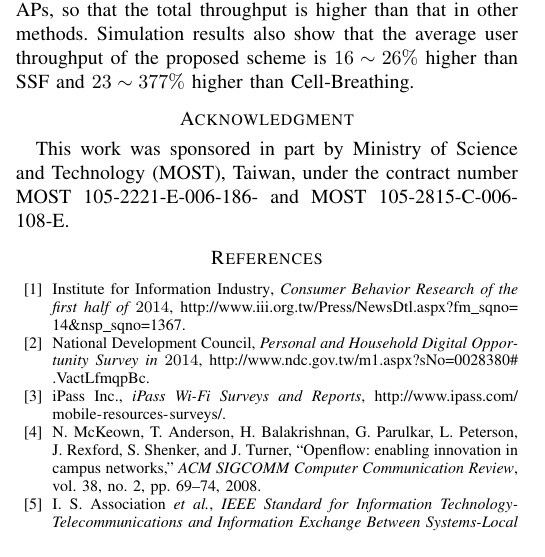
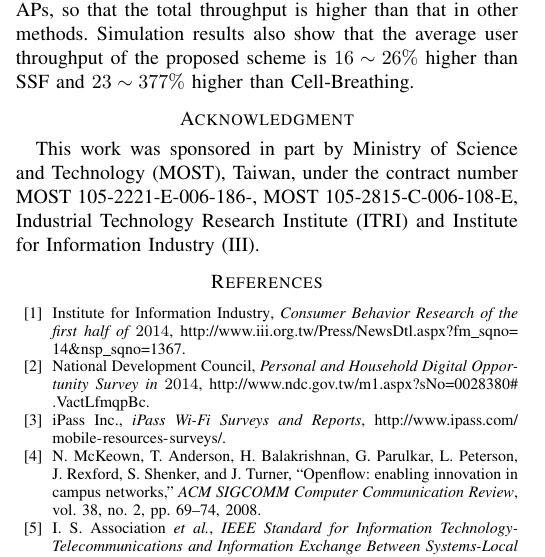
Before and after one commit to menghsun/2016C_AINA_SDN_LoadBalancing, a LaTeX paper (main.tex): part of one column of page 8 of 8, cut so that both start at the same text. Compiled offline with pdfLaTeX.

Commit message:
add acknowledgement

```diff
--- a/main.tex
+++ b/main.tex
@@ -90,7 +90,7 @@ association control; IEEE 802.11 network; load balancing; SDN
 % use section* for acknowledgment
 \section*{Acknowledgment}
 %The authors would like to thank...
-This work was sponsored in part by Ministry of Science and Technology (MOST), Taiwan, under the contract number MOST 105-2221-E-006-186- and MOST 105-2815-C-006-108-E.
+This work was sponsored in part by Ministry of Science and Technology (MOST), Taiwan, under the contract number MOST 105-2221-E-006-186-, MOST 105-2815-C-006-108-E, Industrial Technology Research Institute (ITRI) and Institute for Information Industry (III).
 
 \bibliographystyle{IEEEtran}
 \bibliography{reference}
```
Also changed, not shown: main.pdf.
